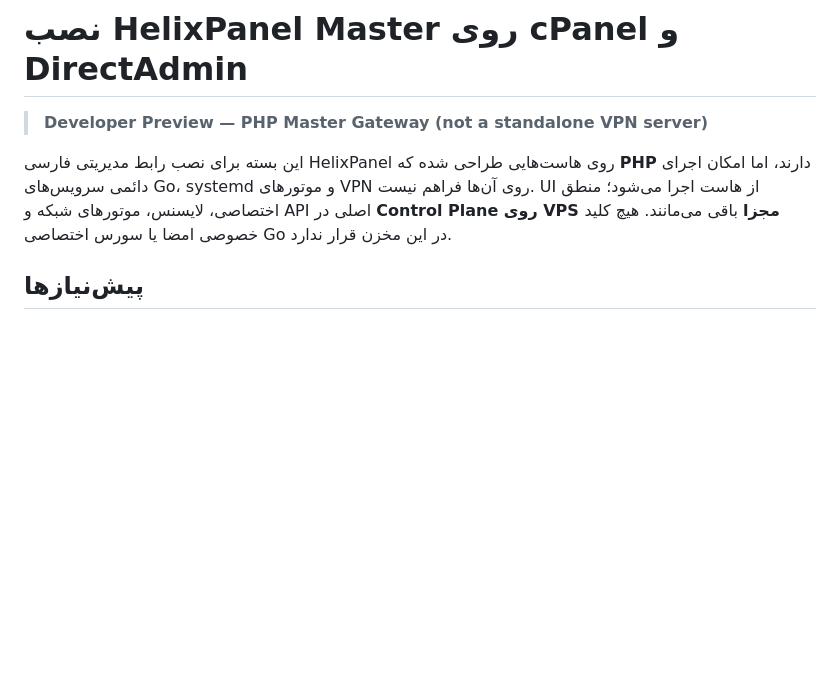
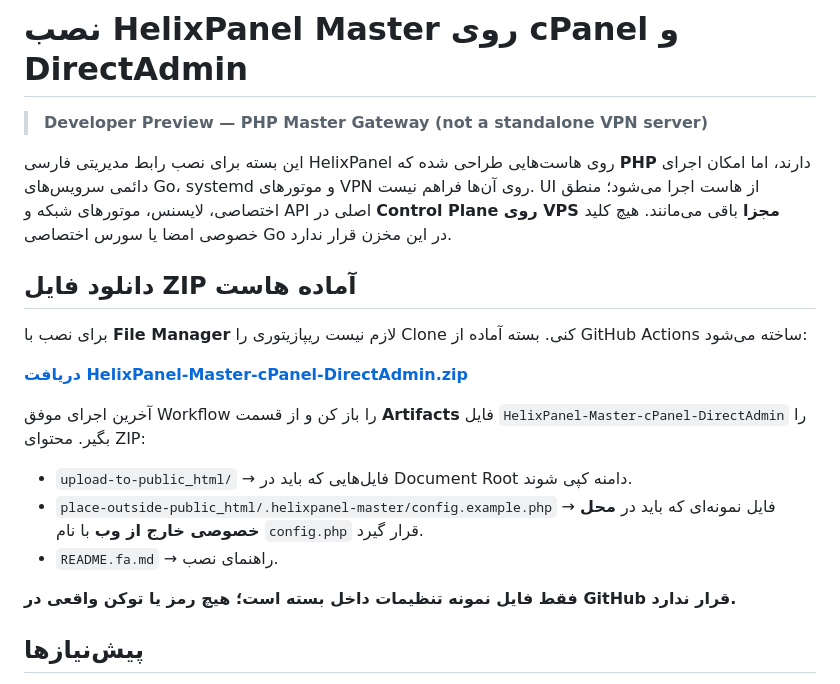
Before and after one commit to hazhanhasani/HelixPanel-pro, a Markdown page: hosting-master/README.fa.md, the part around the change. Drawn GitHub-style; blank space fills up the shorter version.

Commit message:
docs(hosting): provide downloadable cPanel and DirectAdmin ZIP installation steps

```diff
--- a/hosting-master/README.fa.md
+++ b/hosting-master/README.fa.md
@@ -3,6 +3,20 @@
 > **Developer Preview — PHP Master Gateway (not a standalone VPN server)**
 
 این بسته برای نصب رابط مدیریتی فارسی HelixPanel روی هاست‌هایی طراحی شده که **PHP** دارند، اما امکان اجرای دائمی سرویس‌های Go، systemd و موتورهای VPN روی آن‌ها فراهم نیست. UI از هاست اجرا می‌شود؛ منطق اختصاصی، لایسنس، موتورهای شبکه و API اصلی در **Control Plane روی VPS مجزا** باقی می‌مانند. هیچ کلید خصوصی امضا یا سورس اختصاصی Go در این مخزن قرار ندارد.
+
+## دانلود فایل ZIP آماده هاست
+
+برای نصب با **File Manager** لازم نیست ریپازیتوری را Clone کنی. بسته آماده از GitHub Actions ساخته می‌شود:
+
+**[دریافت HelixPanel-Master-cPanel-DirectAdmin.zip](https://github.com/hazhanhasani/HelixPanel-pro/actions/workflows/hosting-master-package.yml)**
+
+آخرین اجرای موفق Workflow را باز کن و از قسمت **Artifacts** فایل `HelixPanel-Master-cPanel-DirectAdmin` را بگیر. محتوای ZIP:
+
+- `upload-to-public_html/` → فایل‌هایی که باید در Document Root دامنه کپی شوند.
+- `place-outside-public_html/.helixpanel-master/config.example.php` → فایل نمونه‌ای که باید در **محل خصوصی خارج از وب** با نام `config.php` قرار گیرد.
+- `README.fa.md` → راهنمای نصب.
+
+**فقط فایل نمونه تنظیمات داخل بسته است؛ هیچ رمز یا توکن واقعی در GitHub قرار ندارد.**
 
 ## پیش‌نیازها
 
```
